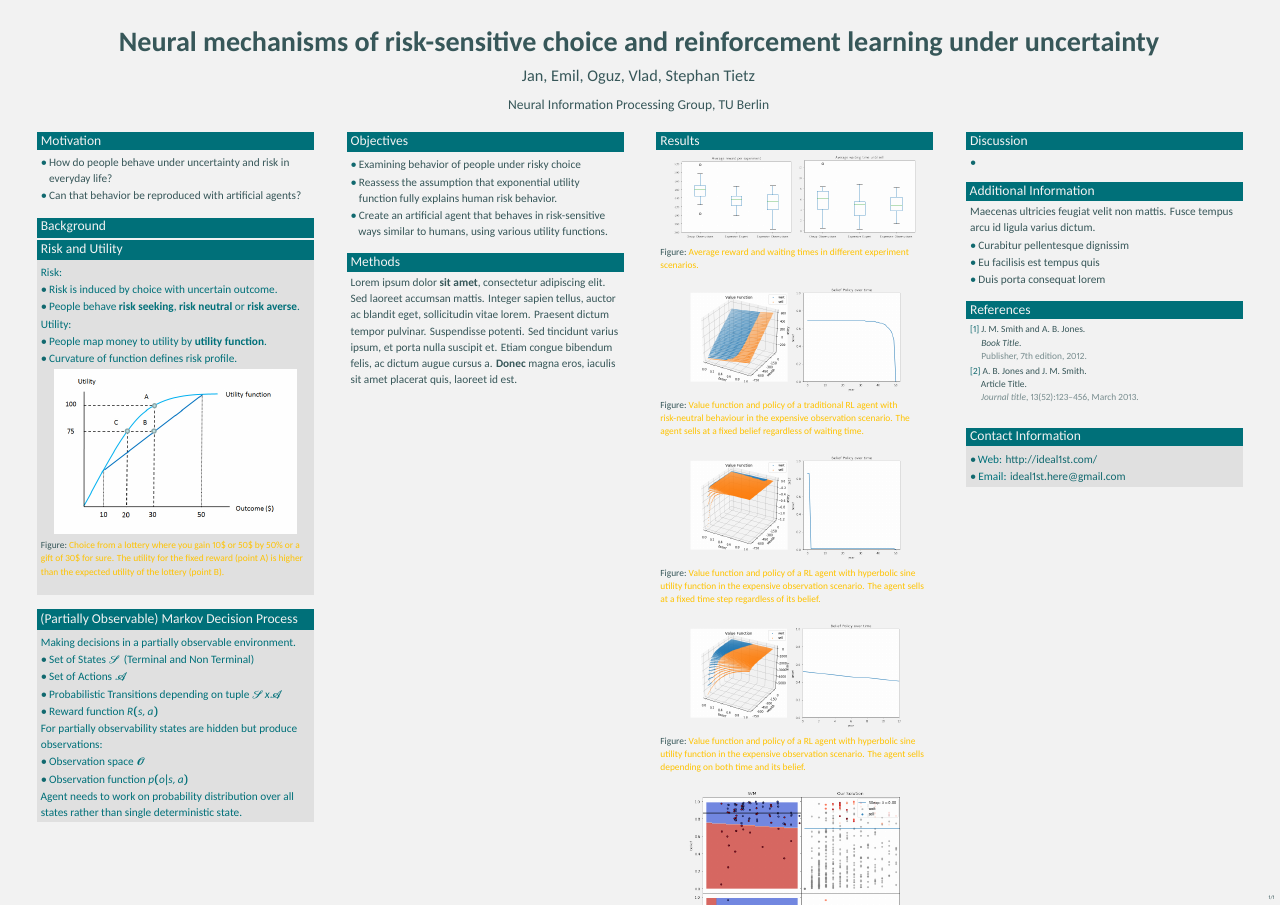
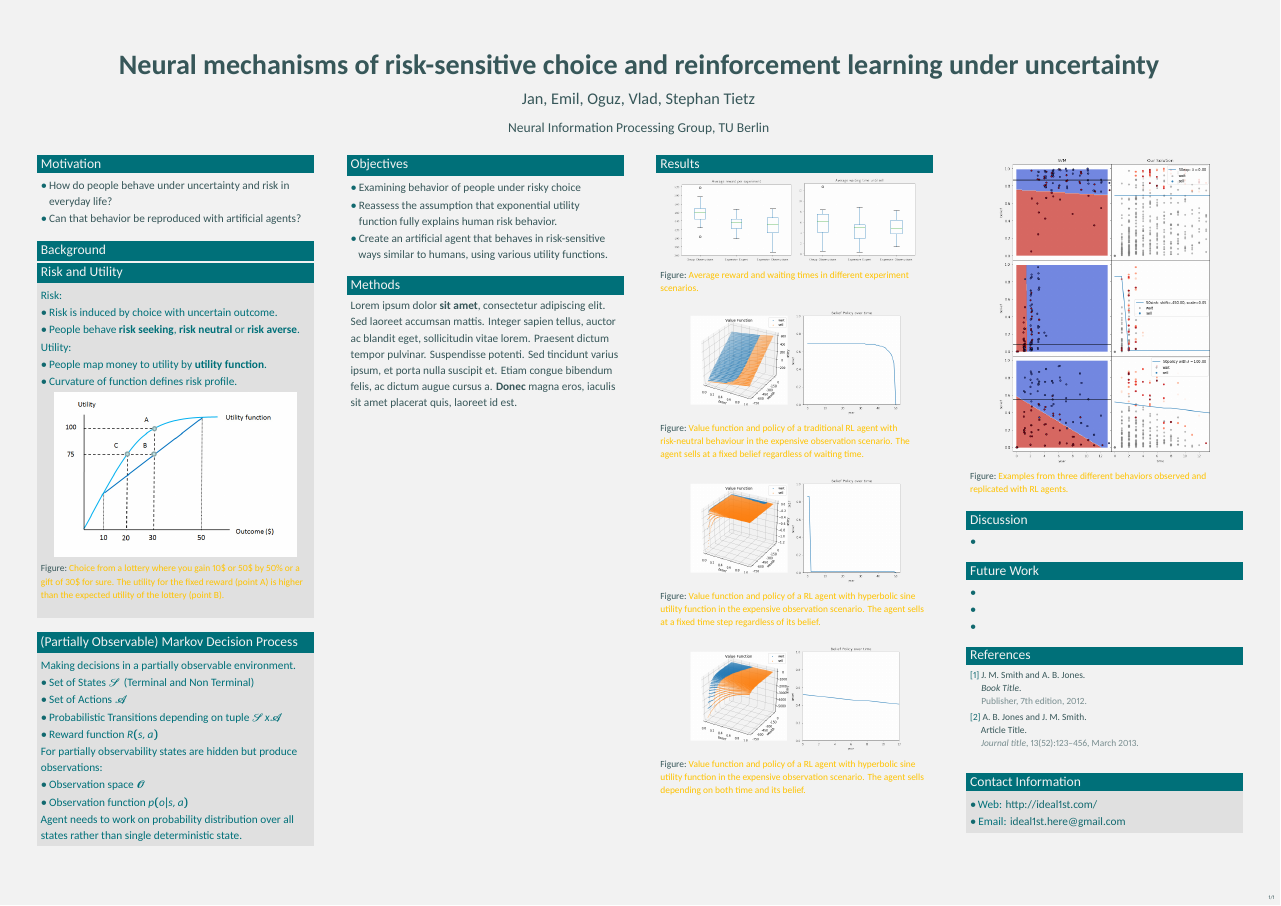
Before and after one commit to oguzserbetci/NIP-Poster, a LaTeX poster (main.tex, which reads results.tex, results2.tex): the whole page. Compiled offline with XeLaTeX.

Commit message:
better split results

```diff
--- a/main.tex
+++ b/main.tex
@@ -232,13 +235,12 @@ Lorem ipsum dolor \textbf{sit amet}, consectetur adipiscing elit. Sed laoreet ac
 %	ADDITIONAL INFORMATION
 %----------------------------------------------------------------------------------------
 
-\begin{exampleblock}{Additional Information}
+\begin{exampleblock}{Future Work}
 
-Maecenas ultricies feugiat velit non mattis. Fusce tempus arcu id ligula varius dictum.
 \begin{itemize}
-\item Curabitur pellentesque dignissim
-\item Eu facilisis est tempus quis
-\item Duis porta consequat lorem
+    \item
+    \item
+    \item
 \end{itemize}
 
 \end{exampleblock}
--- a/results.tex
+++ b/results.tex
@@ -24,9 +24,3 @@
     \includegraphics[width=0.8\linewidth]{img/dynamic_policy.png}
     \caption{Value function and policy of a RL agent with hyperbolic sine utility function in the expensive observation scenario. The agent sells depending on both time and its belief.}
 \end{figure}
-
-
-\begin{figure}
-    \includegraphics[width=0.8\linewidth]{img/fit.png}
-\caption{Examples from three different behaviors observed and replicated with RL agents.}
-\end{figure}
--- /dev/null
+++ b/results2.tex
@@ -0,0 +1,4 @@
+\begin{figure}
+    \includegraphics[width=0.8\linewidth]{img/fit.png}
+\caption{Examples from three different behaviors observed and replicated with RL agents.}
+\end{figure}
```
Also changed, not shown: main.tex (3 more changed lines).
